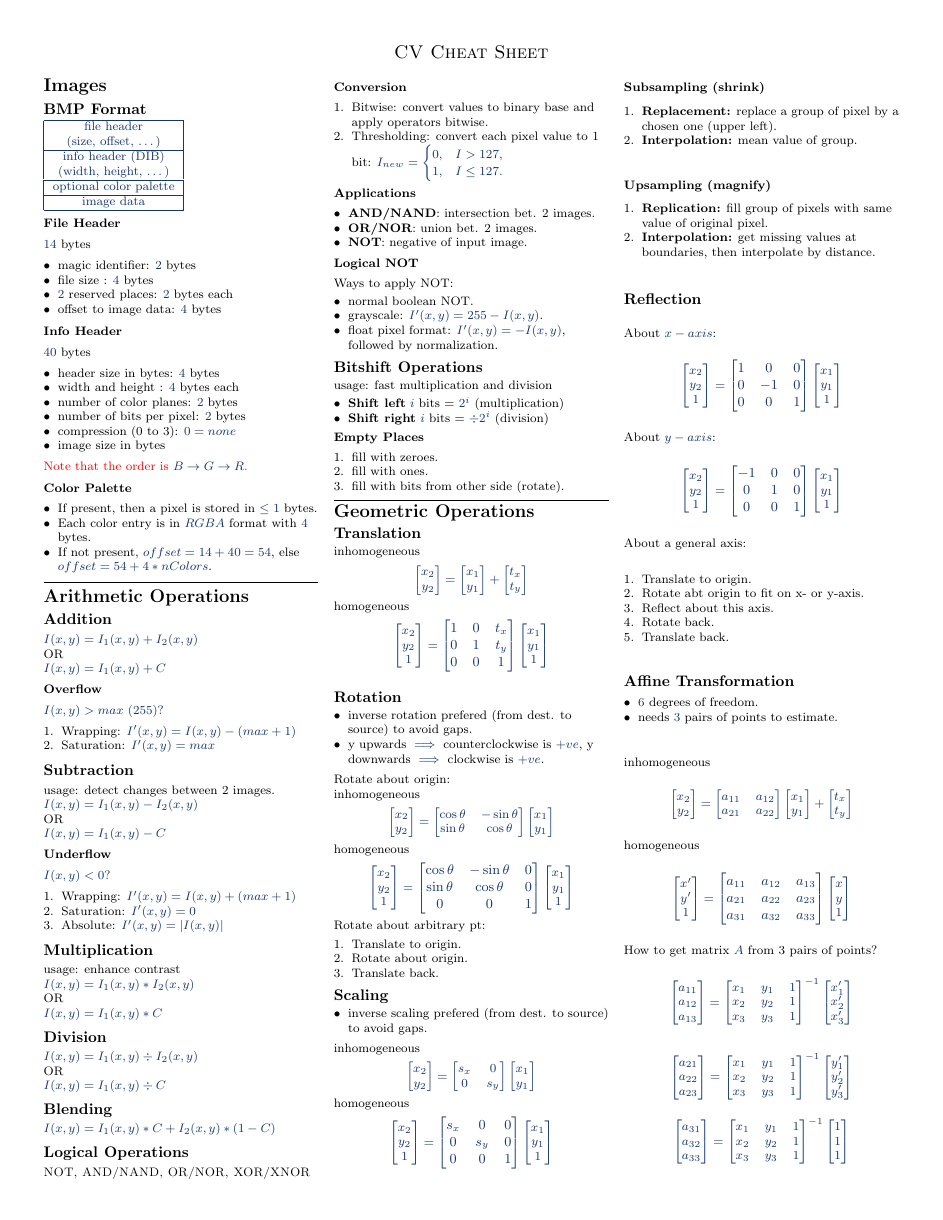
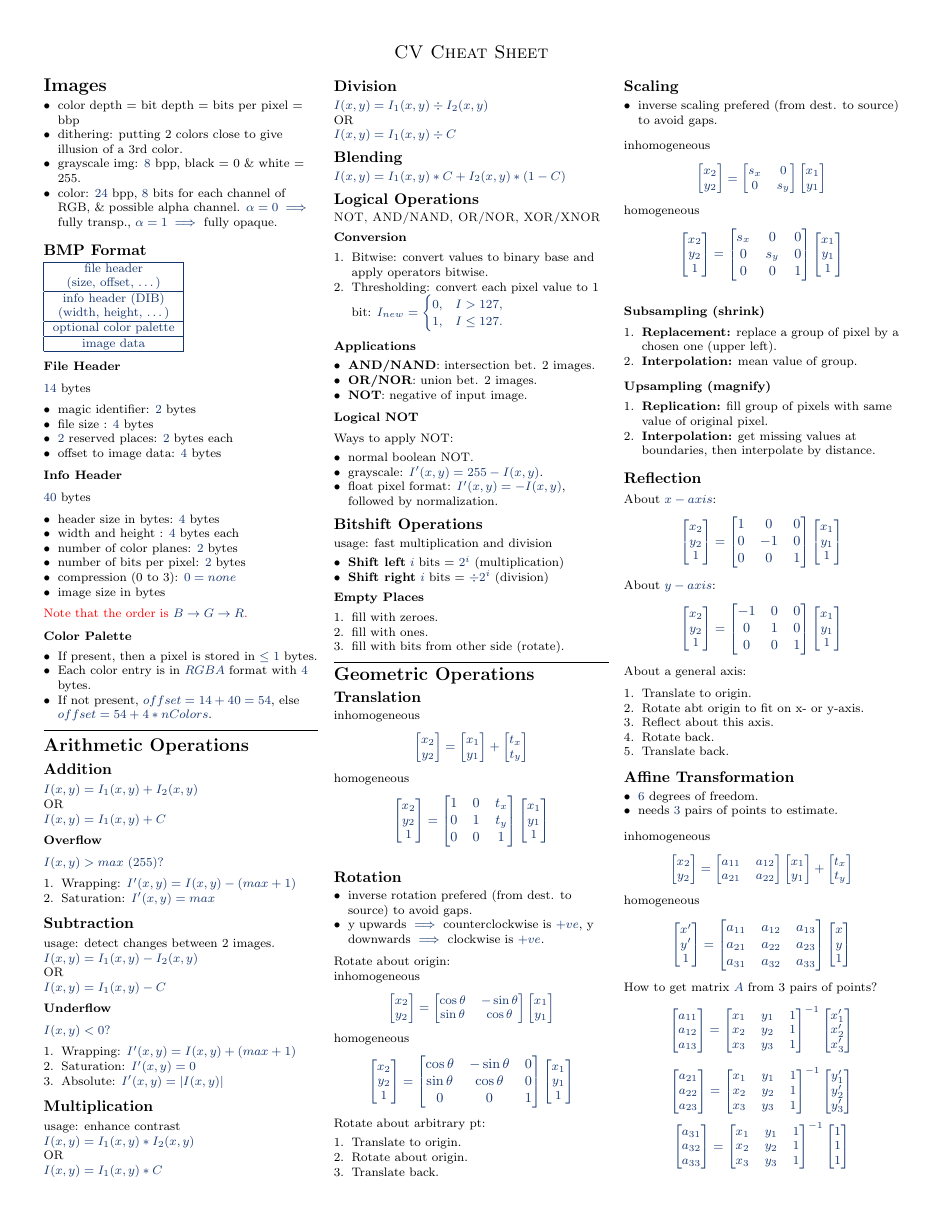
Before and after one commit to hagary/cv-cheatsheet, a LaTeX CV (cv-sheet.tex, which reads images.tex): page 1 of 2. Compiled offline with pdfLaTeX.

Commit message:
added some basic info of images lec

```diff
--- a/images.tex
+++ b/images.tex
@@ -1,6 +1,11 @@
 %!TEX root = cv-sheet.tex
 \section{Images}
-% color depth = bit depth = bits per pixel = bbp
+\begin{itemize}
+  \item color depth = bit depth = bits per pixel = bbp
+  \item dithering: putting 2 colors close to give illusion of a 3rd color.
+  \item grayscale img: $8$ bpp, black = 0 \& white = 255.
+  \item color: $24$ bpp, $8$ bits for each channel of RGB, \& possible alpha channel. $\alpha = 0 \implies$ fully transp., $\alpha = 1 \implies$ fully opaque.
+\end{itemize}
 \subsection{BMP Format}
 \begin{tabular}{|c|}
   \hline
```
Also changed, not shown: cv-sheet.pdf.
